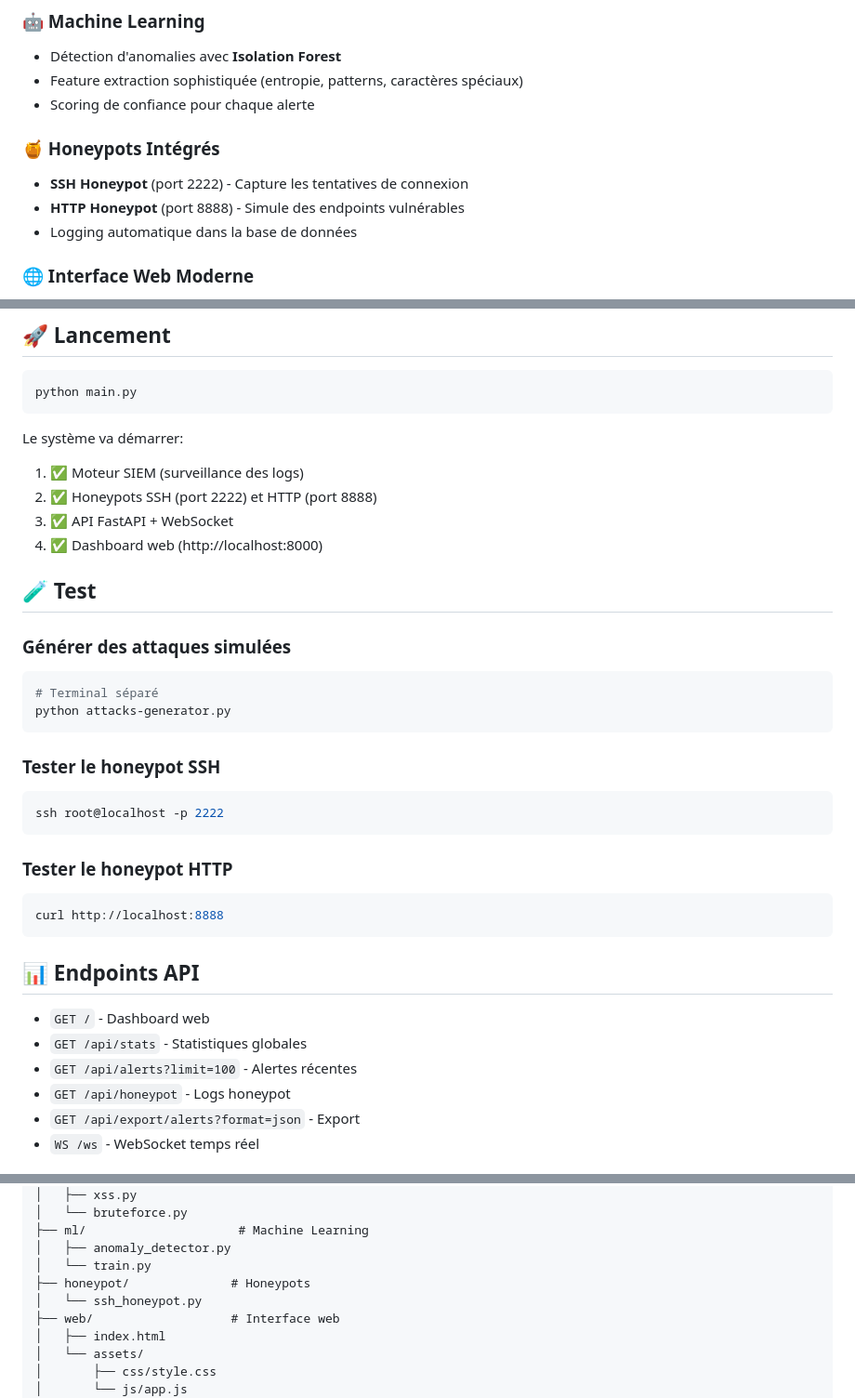
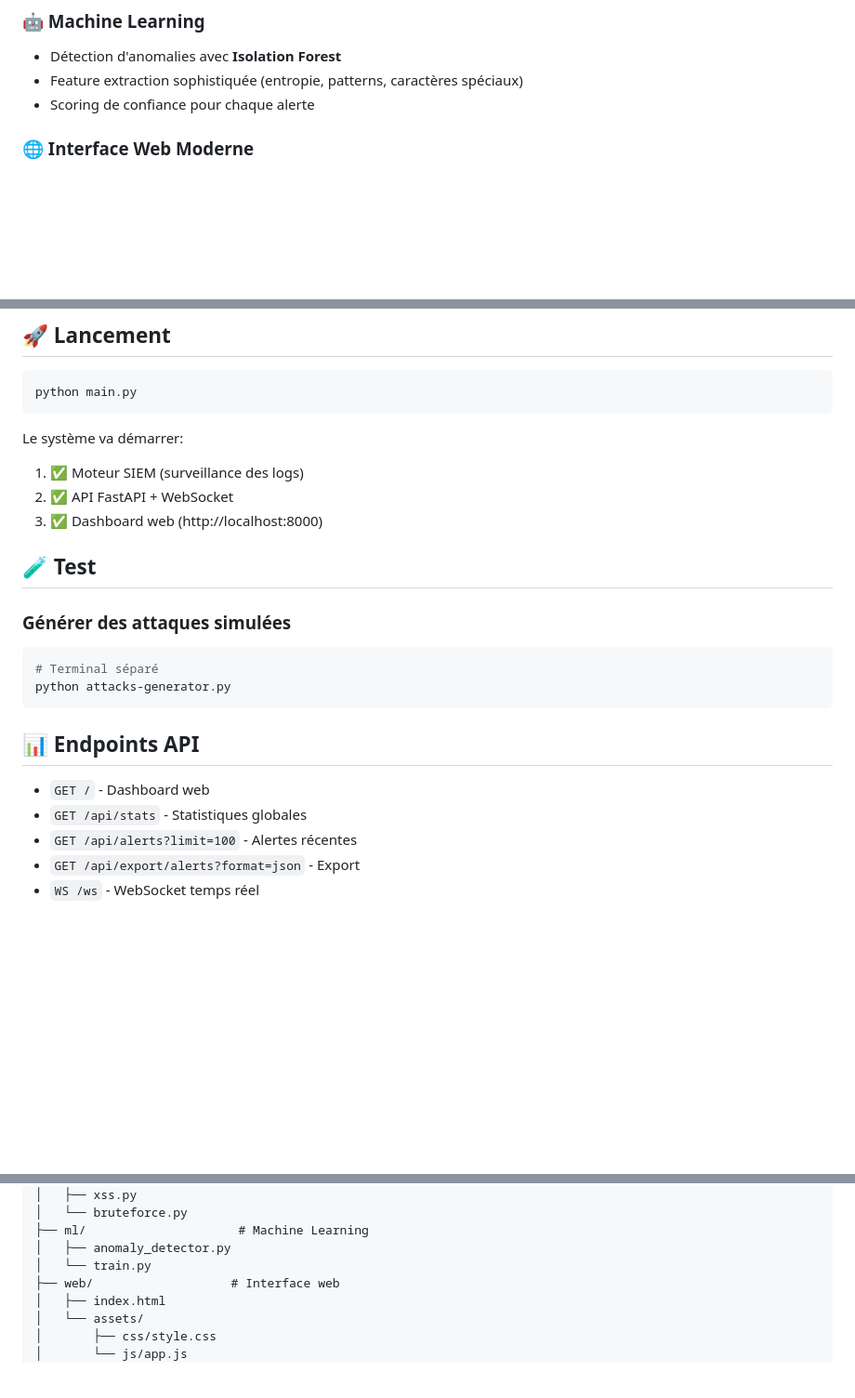
Before and after one commit to aliloumak26/Python-SIEM, a Markdown page: README.md, 3 parts joined by grey strips. Shown at 93% size. Rendered like a GitHub page; blank space fills up the shorter version.

````diff
--- a/README.md
+++ b/README.md
@@ -9,10 +9,6 @@
 - Feature extraction sophistiquée (entropie, patterns, caractères spéciaux)
 - Scoring de confiance pour chaque alerte
 
-### 🍯 Honeypots Intégrés
-- **SSH Honeypot** (port 2222) - Capture les tentatives de connexion
-- **HTTP Honeypot** (port 8888) - Simule des endpoints vulnérables
-- Logging automatique dans la base de données
 
 ### 🌐 Interface Web Moderne
 - **Dashboard temps réel** avec WebSocket
@@ -54,9 +50,8 @@ python main.py
 
 Le système va démarrer:
 1. ✅ Moteur SIEM (surveillance des logs)
-2. ✅ Honeypots SSH (port 2222) et HTTP (port 8888)
-3. ✅ API FastAPI + WebSocket
-4. ✅ Dashboard web (http://localhost:8000)
+2. ✅ API FastAPI + WebSocket
+3. ✅ Dashboard web (http://localhost:8000)
 
 ## 🧪 Test
 
@@ -66,22 +61,12 @@ Le système va démarrer:
 python attacks-generator.py
 ```
 
-### Tester le honeypot SSH
-```bash
-ssh root@localhost -p 2222
-```
-
-### Tester le honeypot HTTP
-```bash
-curl http://localhost:8888
-```
 
 ## 📊 Endpoints API
 
 - `GET /` - Dashboard web
 - `GET /api/stats` - Statistiques globales
 - `GET /api/alerts?limit=100` - Alertes récentes
-- `GET /api/honeypot` - Logs honeypot
 - `GET /api/export/alerts?format=json` - Export
 - `WS /ws` - WebSocket temps réel
 
@@ -102,8 +87,6 @@ SIEM/
 ├── ml/                     # Machine Learning
 │   ├── anomaly_detector.py
 │   └── train.py
-├── honeypot/              # Honeypots
-│   └── ssh_honeypot.py
 ├── web/                   # Interface web
 │   ├── index.html
 │   └── assets/
````
